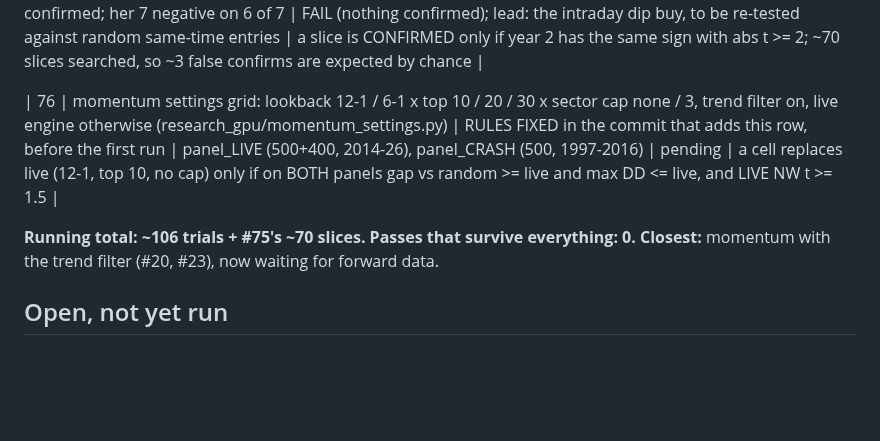
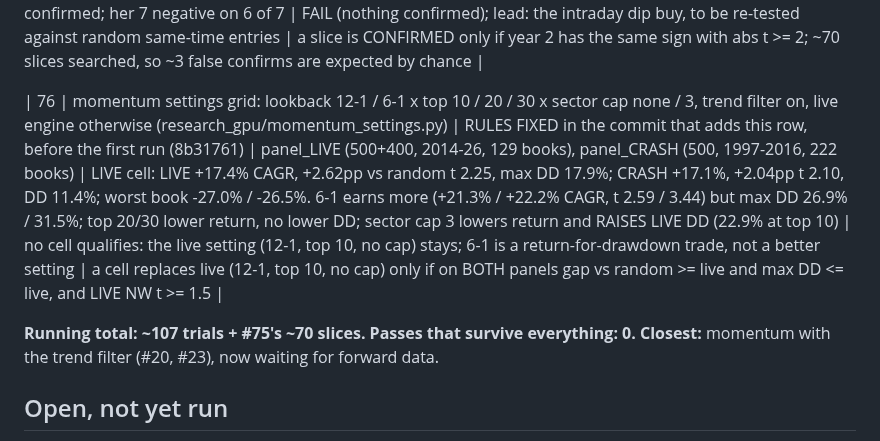
Before and after one commit to SDavidJake907/-quant-desk, a Markdown page: TRIALS.md, the part around the change. Drawn GitHub-style; blank space fills up the shorter version.

Commit message:
test: TRIALS #76 result -- live momentum setting stays; 6-1 trades higher return for ~2x drawdown
Co-Authored-By: Claude Opus 5.5 <noreply@anthropic.com>

```diff
--- a/TRIALS.md
+++ b/TRIALS.md
@@ -93,9 +93,9 @@ model take/skip and model exits. They are counted, not re-listed.
 
 | 75 | operator's deep slice: week of month 1-5 and weekday (close/overnight/day), a 16-cell RSI x VWAP sell grid, a 9-cell RSI x VWAP dip-buy grid (research_gpu/deep_slice.py) | RULES FIXED in the commit that adds this row, before the first run (efc360c) | #74's 100 random names, 5-min SIP; discover 2024-10 to 2025-09, confirm 2025-10 to 2026-10 | CALENDAR: 0 of 30 confirmed; week 4 above average both years (t +1.43 / +1.02), week 5 below both (t -1.23 / -0.86), not significant. SELL GRID: all 16 cells negative in both years; higher thresholds only fire less. BUY GRID 'vs the day's open': 18/18 'CONFIRMED' at t 37-74 -- a DESIGN ERROR, not a finding: the dip condition means the price already fell below the open, so buying lower than the open is guaranteed by the condition (look-ahead in the comparison). The valid row is raw dip buy -> close after costs: all 9 cells positive in both years (+0.06 to +0.26%/trade yr1, +0.01 to +0.18% yr2), best yr2 t +1.96 (RSI<30, 2% under VWAP), 0 confirmed; her 7 negative on 6 of 7 | FAIL (nothing confirmed); lead: the intraday dip buy, to be re-tested against random same-time entries | a slice is CONFIRMED only if year 2 has the same sign with abs t >= 2; ~70 slices searched, so ~3 false confirms are expected by chance |
 
-| 76 | momentum settings grid: lookback 12-1 / 6-1 x top 10 / 20 / 30 x sector cap none / 3, trend filter on, live engine otherwise (research_gpu/momentum_settings.py) | RULES FIXED in the commit that adds this row, before the first run | panel_LIVE (500+400, 2014-26), panel_CRASH (500, 1997-2016) | pending | a cell replaces live (12-1, top 10, no cap) only if on BOTH panels gap vs random >= live and max DD <= live, and LIVE NW t >= 1.5 |
+| 76 | momentum settings grid: lookback 12-1 / 6-1 x top 10 / 20 / 30 x sector cap none / 3, trend filter on, live engine otherwise (research_gpu/momentum_settings.py) | RULES FIXED in the commit that adds this row, before the first run (8b31761) | panel_LIVE (500+400, 2014-26, 129 books), panel_CRASH (500, 1997-2016, 222 books) | LIVE cell: LIVE +17.4% CAGR, +2.62pp vs random t 2.25, max DD 17.9%; CRASH +17.1%, +2.04pp t 2.10, DD 11.4%; worst book -27.0% / -26.5%. 6-1 earns more (+21.3% / +22.2% CAGR, t 2.59 / 3.44) but max DD 26.9% / 31.5%; top 20/30 lower return, no lower DD; sector cap 3 lowers return and RAISES LIVE DD (22.9% at top 10) | no cell qualifies: the live setting (12-1, top 10, no cap) stays; 6-1 is a return-for-drawdown trade, not a better setting | a cell replaces live (12-1, top 10, no cap) only if on BOTH panels gap vs random >= live and max DD <= live, and LIVE NW t >= 1.5 |
 
-**Running total: ~106 trials + #75's ~70 slices. Passes that survive everything: 0.**
+**Running total: ~107 trials + #75's ~70 slices. Passes that survive everything: 0.**
 **Closest:** momentum with the trend filter (#20, #23), now waiting for forward
 data.
 
```
